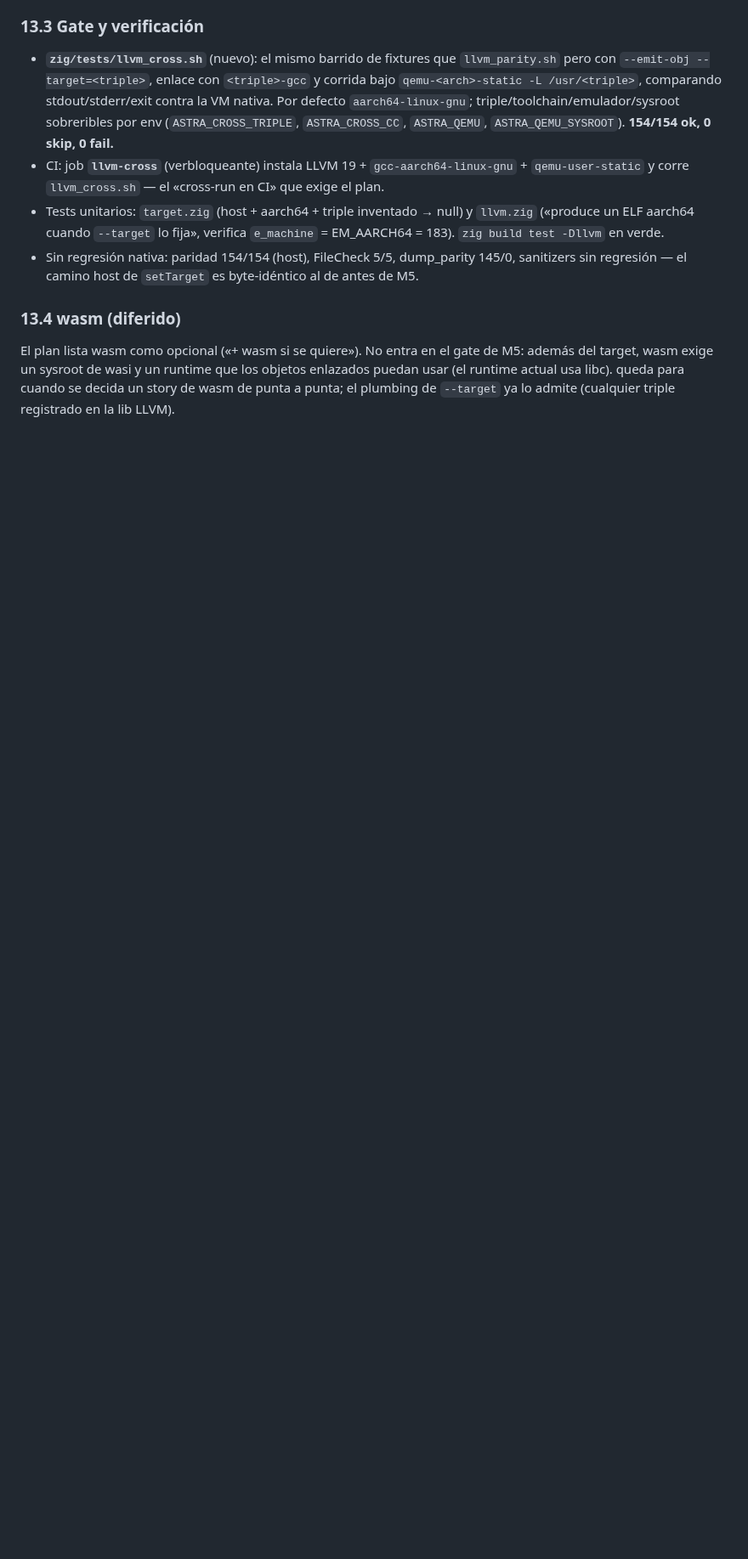
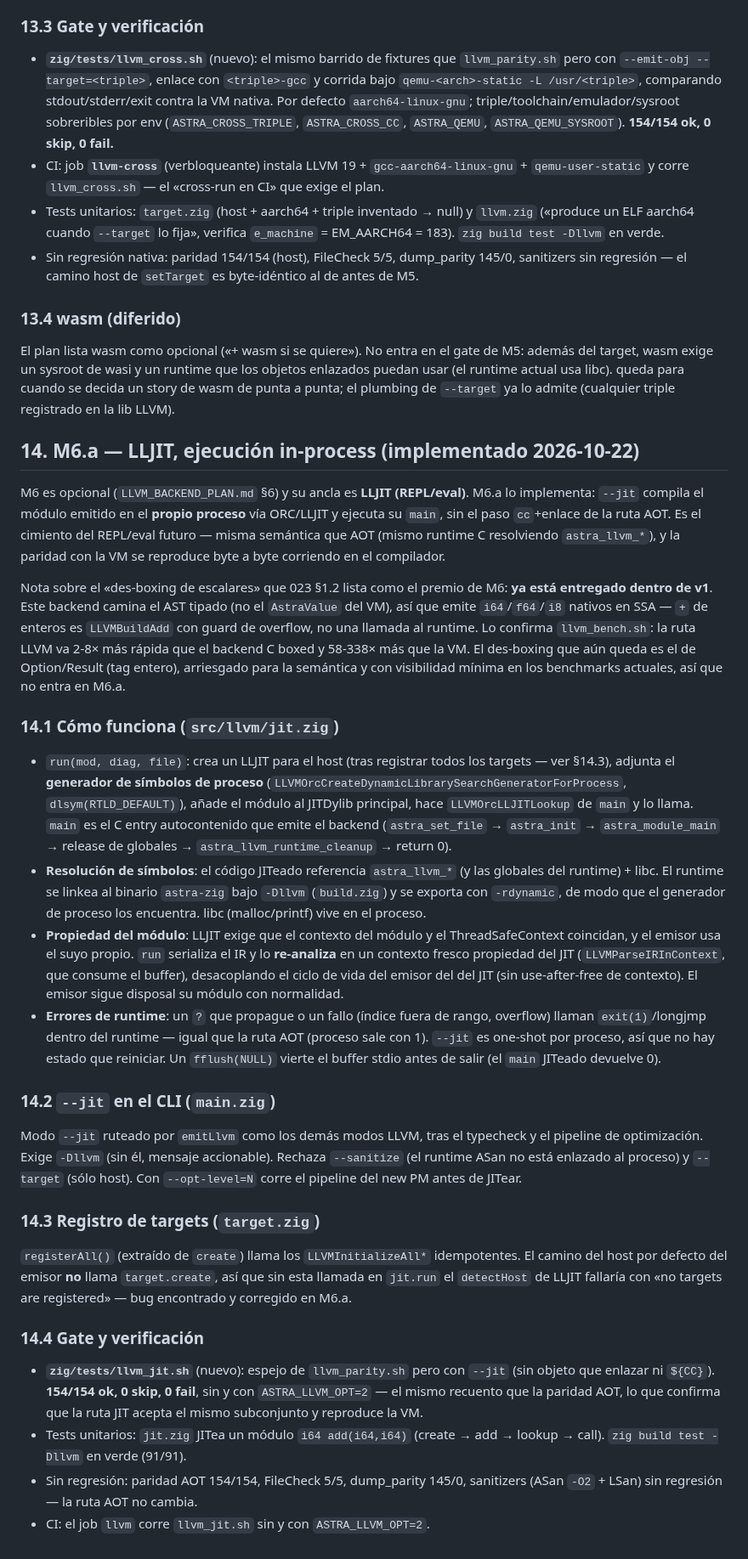
Before and after one commit to AsterrZep/Astra, a Markdown page: Documentacion/PHASE_LLVM_PROGRESS.md, the part around the change. Shown at 85% size. Drawn GitHub-style; blank space fills up the shorter version.

Commit message:
docs(llvm): M6.a — LLJIT (ejecución in-process) cerrado

```diff
--- a/Documentacion/PHASE_LLVM_PROGRESS.md
+++ b/Documentacion/PHASE_LLVM_PROGRESS.md
@@ -760,3 +760,74 @@ de M5: además del target, wasm exige un sysroot de wasi y un runtime que los
 objetos enlazados puedan usar (el runtime actual usa libc). queda para cuando
 se decida un story de wasm de punta a punta; el plumbing de `--target` ya lo
 admite (cualquier triple registrado en la lib LLVM).
+
+## 14. M6.a — LLJIT, ejecución in-process (implementado 2026-10-22)
+
+M6 es opcional (`LLVM_BACKEND_PLAN.md` §6) y su ancla es **LLJIT (REPL/eval)**.
+M6.a lo implementa: `--jit` compila el módulo emitido en el **propio proceso**
+vía ORC/LLJIT y ejecuta su `main`, sin el paso `cc`+enlace de la ruta AOT. Es
+el cimiento del REPL/eval futuro — misma semántica que AOT (mismo runtime C
+resolviendo `astra_llvm_*`), y la paridad con la VM se reproduce byte a byte
+corriendo en el compilador.
+
+Nota sobre el «des-boxing de escalares» que 023 §1.2 lista como el premio de
+M6: **ya está entregado dentro de v1**. Este backend camina el AST tipado (no
+el `AstraValue` del VM), así que emite `i64`/`f64`/`i8` nativos en SSA — `+` de
+enteros es `LLVMBuildAdd` con guard de overflow, no una llamada al runtime. Lo
+confirma `llvm_bench.sh`: la ruta LLVM va 2-8× más rápida que el backend C
+boxed y 58-338× más que la VM. El des-boxing que aún queda es el de
+Option/Result (tag entero), arriesgado para la semántica y con visibilidad
+mínima en los benchmarks actuales, así que no entra en M6.a.
+
+### 14.1 Cómo funciona (`src/llvm/jit.zig`)
+
+- `run(mod, diag, file)`: crea un LLJIT para el host (tras registrar todos los
+  targets — ver §14.3), adjunta el **generador de símbolos de proceso**
+  (`LLVMOrcCreateDynamicLibrarySearchGeneratorForProcess`, `dlsym(RTLD_DEFAULT)`),
+  añade el módulo al JITDylib principal, hace `LLVMOrcLLJITLookup` de `main` y
+  lo llama. `main` es el C entry autocontenido que emite el backend
+  (`astra_set_file` → `astra_init` → `astra_module_main` → release de globales
+  → `astra_llvm_runtime_cleanup` → return 0).
+- **Resolución de símbolos**: el código JITeado referencia `astra_llvm_*` (y
+  las globales del runtime) + libc. El runtime se linkea al binario `astra-zig`
+  bajo `-Dllvm` (`build.zig`) y se exporta con `-rdynamic`, de modo que el
+  generador de proceso los encuentra. libc (malloc/printf) vive en el proceso.
+- **Propiedad del módulo**: LLJIT exige que el contexto del módulo y el
+  ThreadSafeContext coincidan, y el emisor usa el suyo propio. `run`
+  serializa el IR y lo **re-analiza** en un contexto fresco propiedad del JIT
+  (`LLVMParseIRInContext`, que consume el buffer), desacoplando el ciclo de
+  vida del emisor del del JIT (sin use-after-free de contexto). El emisor
+  sigue disposal su módulo con normalidad.
+- **Errores de runtime**: un `?` que propague o un fallo (índice fuera de
+  rango, overflow) llaman `exit(1)`/longjmp dentro del runtime — igual que la
+  ruta AOT (proceso sale con 1). `--jit` es one-shot por proceso, así que no
+  hay estado que reiniciar. Un `fflush(NULL)` vierte el buffer stdio antes de
+  salir (el `main` JITeado devuelve 0).
+
+### 14.2 `--jit` en el CLI (`main.zig`)
+
+Modo `--jit` ruteado por `emitLlvm` como los demás modos LLVM, tras el
+typecheck y el pipeline de optimización. Exige `-Dllvm` (sin él, mensaje
+accionable). Rechaza `--sanitize` (el runtime ASan no está enlazado al
+proceso) y `--target` (sólo host). Con `--opt-level=N` corre el pipeline del
+new PM antes de JITear.
+
+### 14.3 Registro de targets (`target.zig`)
+
+`registerAll()` (extraído de `create`) llama los `LLVMInitializeAll*`
+idempotentes. El camino del host por defecto del emisor **no** llama
+`target.create`, así que sin esta llamada en `jit.run` el `detectHost` de
+LLJIT fallaría con «no targets are registered» — bug encontrado y corregido
+en M6.a.
+
+### 14.4 Gate y verificación
+
+- **`zig/tests/llvm_jit.sh`** (nuevo): espejo de `llvm_parity.sh` pero con
+  `--jit` (sin objeto que enlazar ni `${CC}`). **154/154 ok, 0 skip, 0 fail**,
+  sin y con `ASTRA_LLVM_OPT=2` — el mismo recuento que la paridad AOT, lo que
+  confirma que la ruta JIT acepta el mismo subconjunto y reproduce la VM.
+- Tests unitarios: `jit.zig` JITea un módulo `i64 add(i64,i64)` (create → add
+  → lookup → call). `zig build test -Dllvm` en verde (91/91).
+- Sin regresión: paridad AOT 154/154, FileCheck 5/5, dump_parity 145/0,
+  sanitizers (ASan `-O2` + LSan) sin regresión — la ruta AOT no cambia.
+- CI: el job `llvm` corre `llvm_jit.sh` sin y con `ASTRA_LLVM_OPT=2`.
```
Also changed, not shown: AGENTS.md (+13 -2 lines), Documentacion/LLVM_BACKEND_PLAN.md (+13 -6 lines).
